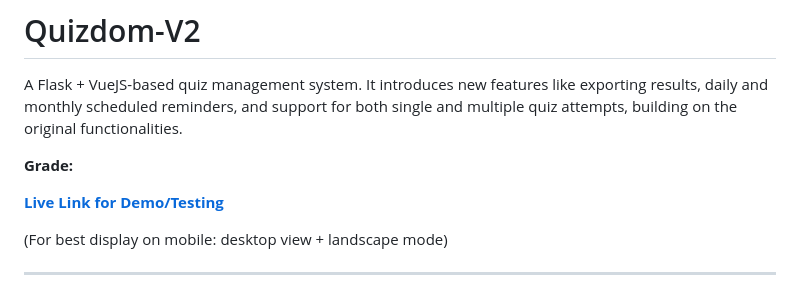
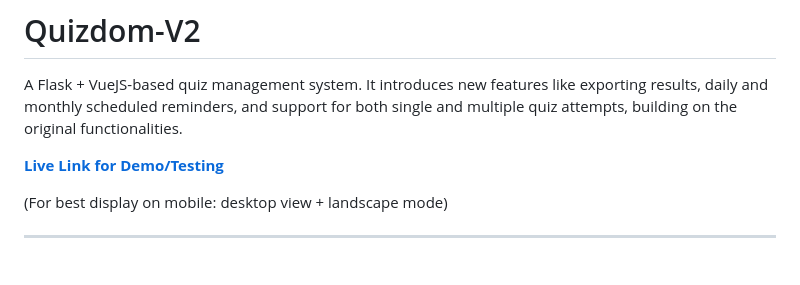
Before and after one commit to kavstea/MAD-II-Quizdom, a Markdown page: README.md, the part around the change. Drawn GitHub-style; blank space fills up the shorter version.

```diff
--- a/README.md
+++ b/README.md
@@ -1,7 +1,5 @@
 # Quizdom-V2
 A Flask + VueJS-based quiz management system. It introduces new features like exporting results, daily and monthly scheduled reminders, and support for both single and multiple quiz attempts, building on the original functionalities.
-
-**Grade:**
 
 **[Live Link for Demo/Testing](https://quizdom-v2.onrender.com/)**
 
```
